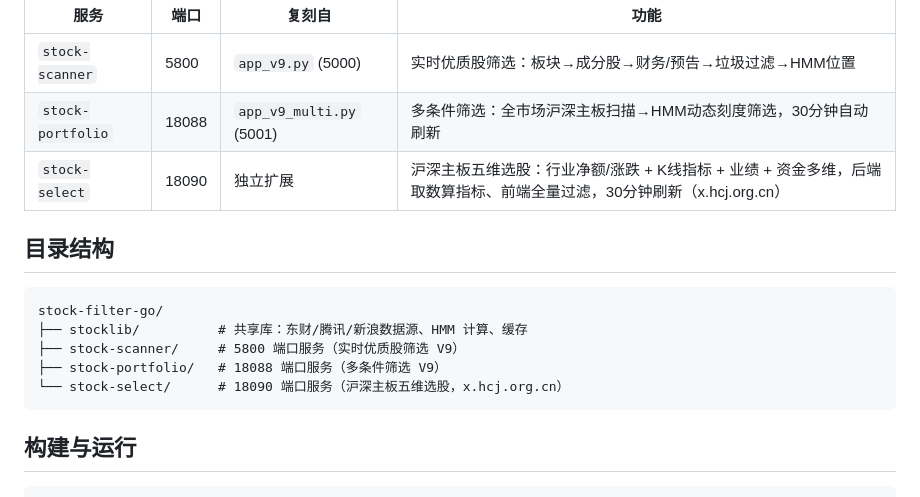
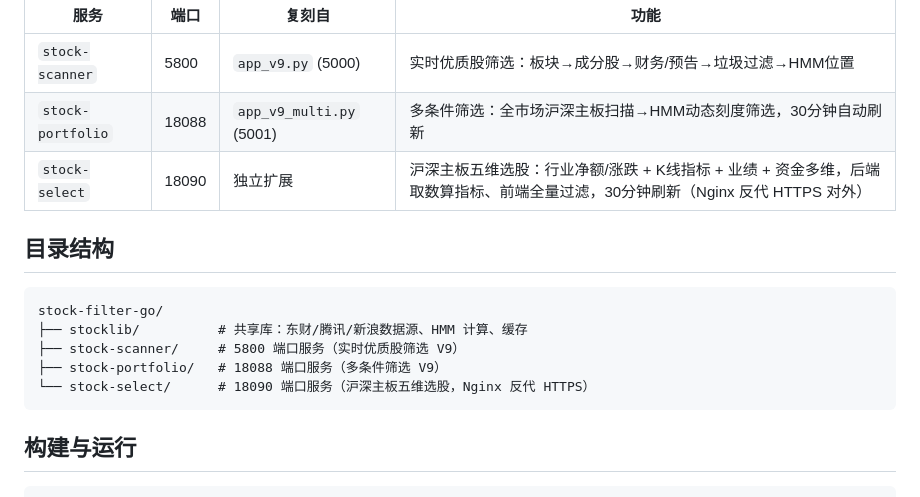
Before and after one commit to Hcj171388/stock-filter-go, a Markdown page: README.md, the part around the change. GitHub-like rendering.

Commit message:
README: 移除明文生产域名（防 DDoS 定位），改用 Nginx 反代 HTTPS 中性描述

````diff
--- a/README.md
+++ b/README.md
@@ -6,7 +6,7 @@
 |---|---|---|---|
 | `stock-scanner` | 5800 | `app_v9.py` (5000) | 实时优质股筛选：板块→成分股→财务/预告→垃圾过滤→HMM位置 |
 | `stock-portfolio` | 18088 | `app_v9_multi.py` (5001) | 多条件筛选：全市场沪深主板扫描→HMM动态刻度筛选，30分钟自动刷新 |
-| `stock-select` | 18090 | 独立扩展 | 沪深主板五维选股：行业净额/涨跌 + K线指标 + 业绩 + 资金多维，后端取数算指标、前端全量过滤，30分钟刷新（x.hcj.org.cn） |
+| `stock-select` | 18090 | 独立扩展 | 沪深主板五维选股：行业净额/涨跌 + K线指标 + 业绩 + 资金多维，后端取数算指标、前端全量过滤，30分钟刷新（Nginx 反代 HTTPS 对外） |
 
 ## 目录结构
 
@@ -15,7 +15,7 @@ stock-filter-go/
 ├── stocklib/          # 共享库：东财/腾讯/新浪数据源、HMM 计算、缓存
 ├── stock-scanner/     # 5800 端口服务（实时优质股筛选 V9）
 ├── stock-portfolio/   # 18088 端口服务（多条件筛选 V9）
-└── stock-select/      # 18090 端口服务（沪深主板五维选股，x.hcj.org.cn）
+└── stock-select/      # 18090 端口服务（沪深主板五维选股，Nginx 反代 HTTPS）
 ```
 
 ## 构建与运行
````
